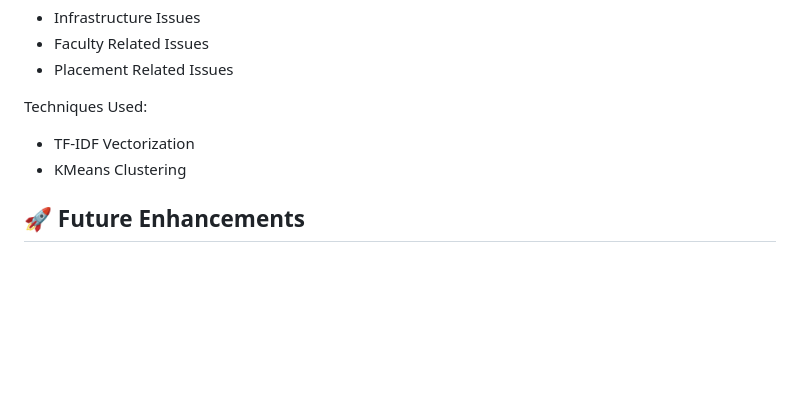
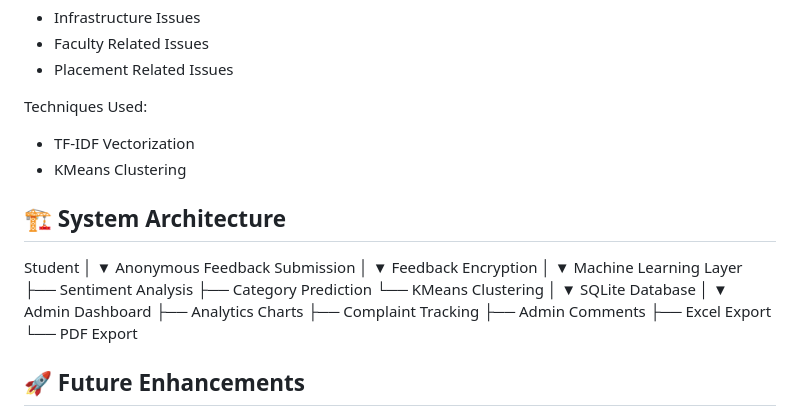
Before and after one commit to Rs2587/AnonVoice-AI-Feedback-System, a Markdown page: README.md, the part around the change. Rendered like a GitHub page; blank space fills up the shorter version.

Commit message:
Add system architecture section to README
Added a section detailing the system architecture, including components like feedback submission, encryption, machine learning layer, and admin dashboard features.

```diff
--- a/README.md
+++ b/README.md
@@ -158,6 +158,34 @@ Techniques Used:
 * TF-IDF Vectorization
 * KMeans Clustering
 
+## 🏗️ System Architecture
+Student
+   │
+   ▼
+Anonymous Feedback Submission
+   │
+   ▼
+Feedback Encryption
+   │
+   ▼
+Machine Learning Layer
+   ├── Sentiment Analysis
+   ├── Category Prediction
+   └── KMeans Clustering
+   │
+   ▼
+SQLite Database
+   │
+   ▼
+Admin Dashboard
+   ├── Analytics Charts
+   ├── Complaint Tracking
+   ├── Admin Comments
+   ├── Excel Export
+   └── PDF Export
+
+
+
 ## 🚀 Future Enhancements
 
 * Email Notifications for Complaint Updates
```
